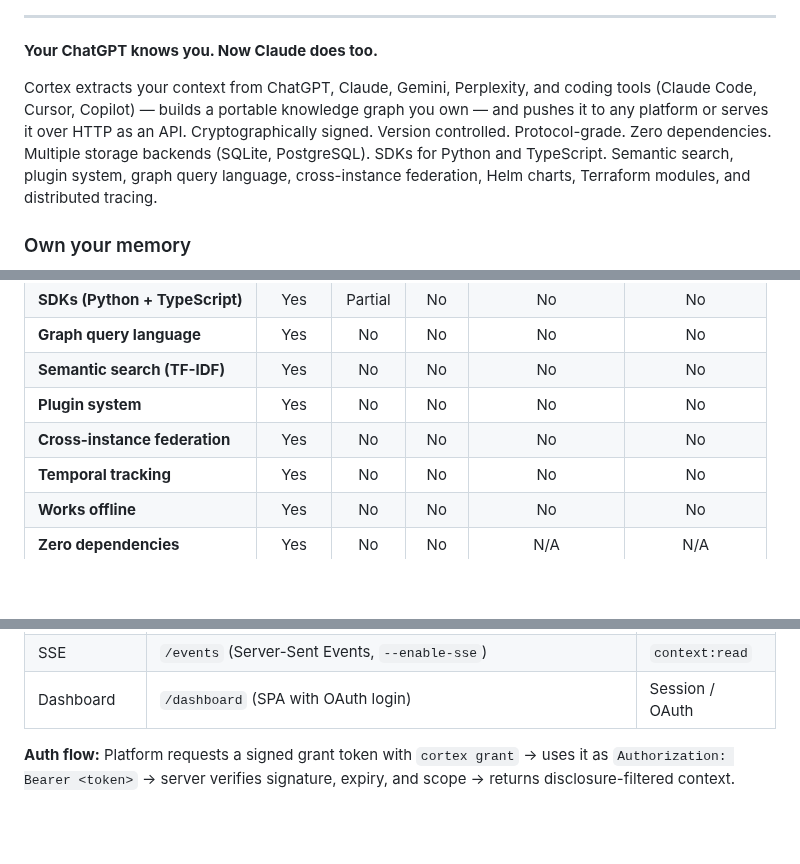
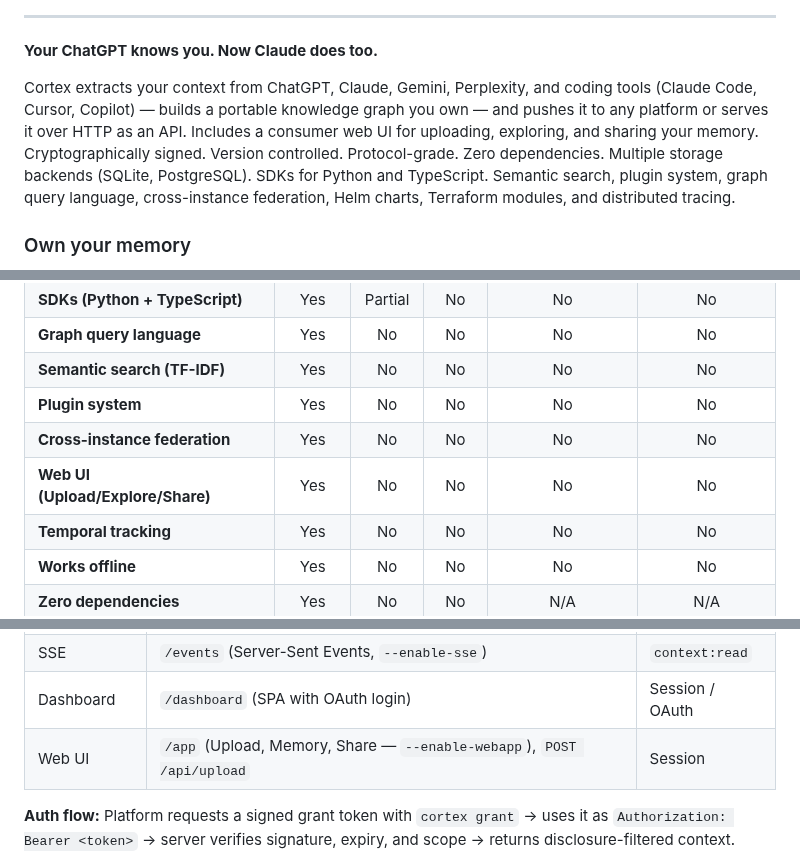
Before and after one commit to Junebugg1214/Cortex-AI, a Markdown page: README.md, 3 parts joined by grey strips. Drawn GitHub-style; folded sections open; blank space fills up the shorter version.

```diff
--- a/README.md
+++ b/README.md
@@ -14,7 +14,7 @@
 
 **Your ChatGPT knows you. Now Claude does too.**
 
-Cortex extracts your context from ChatGPT, Claude, Gemini, Perplexity, and coding tools (Claude Code, Cursor, Copilot) — builds a portable knowledge graph you own — and pushes it to any platform or serves it over HTTP as an API. Cryptographically signed. Version controlled. Protocol-grade. Zero dependencies. Multiple storage backends (SQLite, PostgreSQL). SDKs for Python and TypeScript. Semantic search, plugin system, graph query language, cross-instance federation, Helm charts, Terraform modules, and distributed tracing.
+Cortex extracts your context from ChatGPT, Claude, Gemini, Perplexity, and coding tools (Claude Code, Cursor, Copilot) — builds a portable knowledge graph you own — and pushes it to any platform or serves it over HTTP as an API. Includes a consumer web UI for uploading, exploring, and sharing your memory. Cryptographically signed. Version controlled. Protocol-grade. Zero dependencies. Multiple storage backends (SQLite, PostgreSQL). SDKs for Python and TypeScript. Semantic search, plugin system, graph query language, cross-instance federation, Helm charts, Terraform modules, and distributed tracing.
 
 ### Own your memory
 
@@ -65,6 +65,7 @@ cortex viz output/context.json --output graph.html
 | **Semantic search (TF-IDF)** | Yes | No | No | No | No |
 | **Plugin system** | Yes | No | No | No | No |
 | **Cross-instance federation** | Yes | No | No | No | No |
+| **Web UI (Upload/Explore/Share)** | Yes | No | No | No | No |
 | **Temporal tracking** | Yes | No | No | No | No |
 | **Works offline** | Yes | No | No | No | No |
 | **Zero dependencies** | Yes | No | No | N/A | N/A |
@@ -241,6 +246,7 @@ cortex policy --create --name "team" --include-tags technical_expertise domain_k
 | Docs | `GET /docs` (Swagger UI), `GET /openapi.json` | None |
 | SSE | `/events` (Server-Sent Events, `--enable-sse`) | `context:read` |
 | Dashboard | `/dashboard` (SPA with OAuth login) | Session / OAuth |
+| Web UI | `/app` (Upload, Memory, Share — `--enable-webapp`), `POST /api/upload` | Session |
 
 **Auth flow:** Platform requests a signed grant token with `cortex grant` -> uses it as `Authorization: Bearer <token>` -> server verifies signature, expiry, and scope -> returns disclosure-filtered context.
 
```
Also changed, not shown: other parts of README.md (+13 -3 lines).
